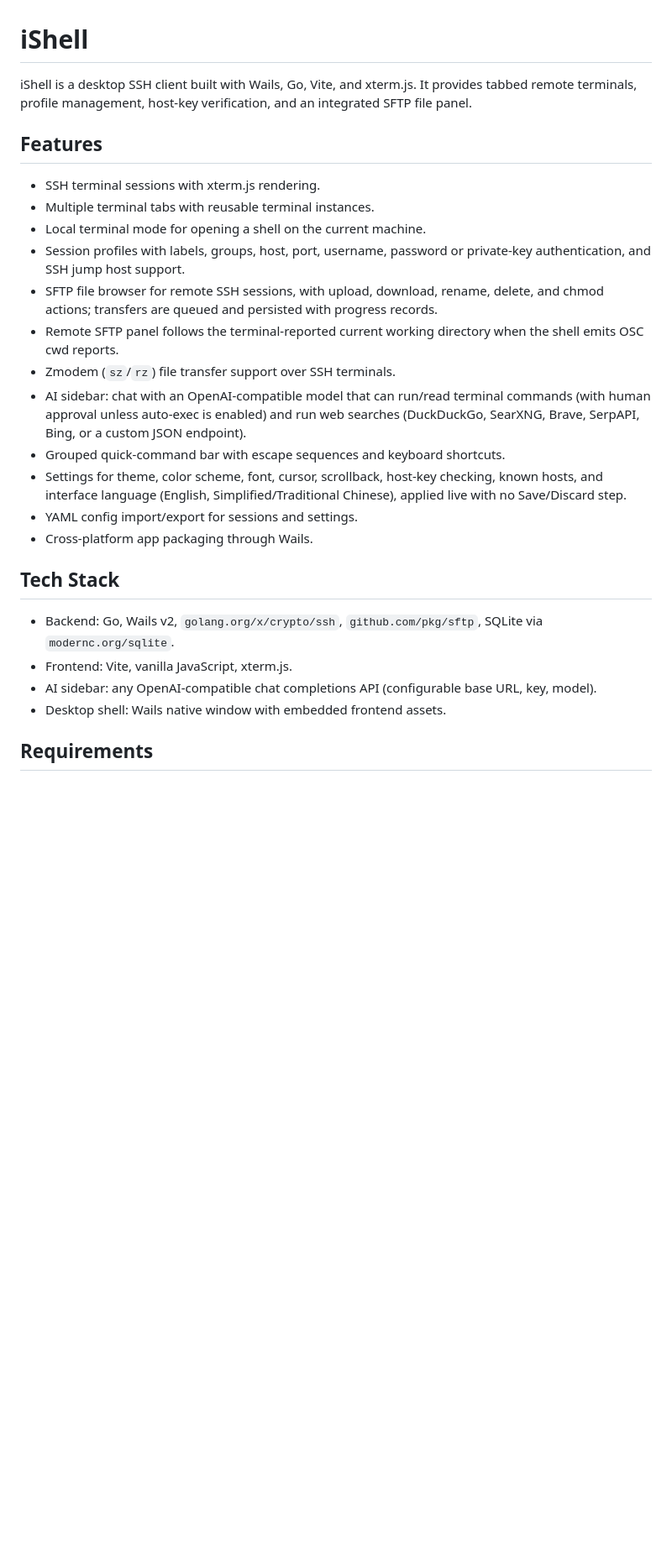
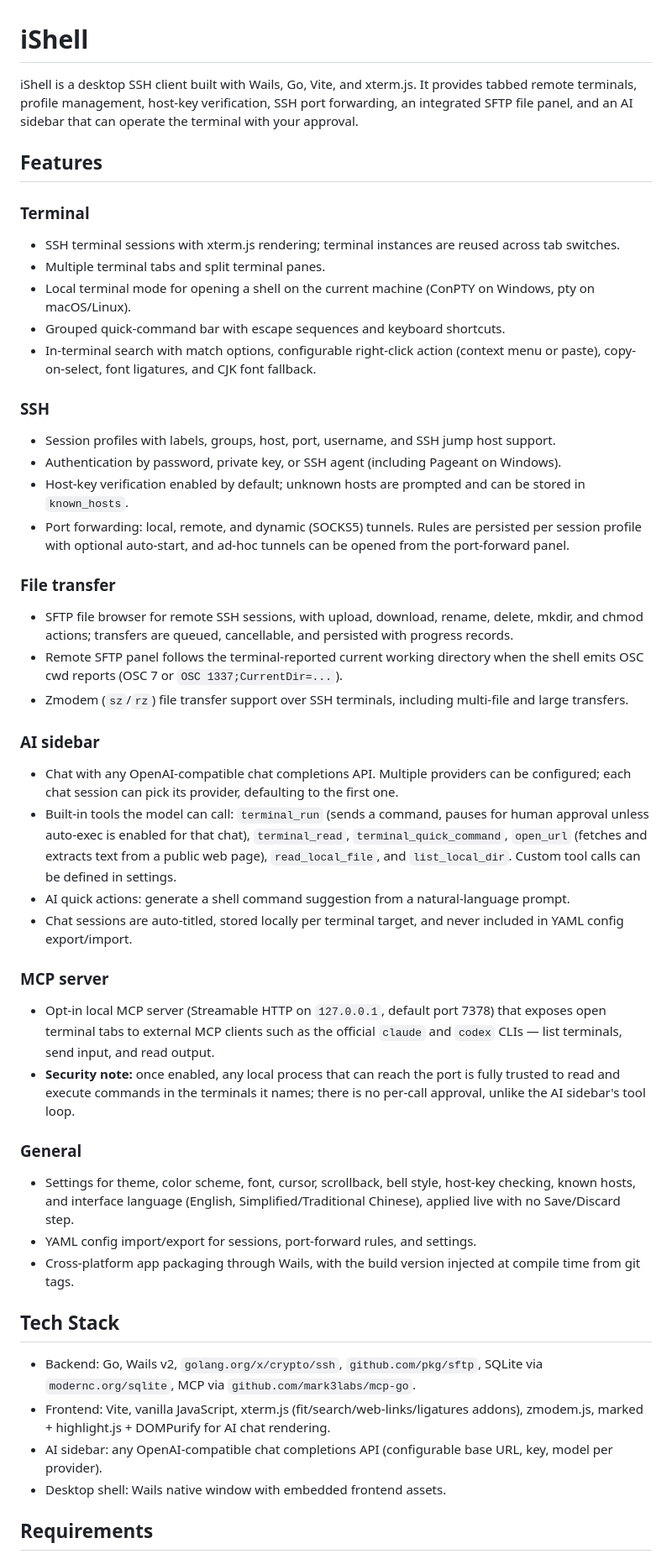
Before and after one commit to GoFeGroup/iShell, a Markdown page: README.md, the part around one of its changes. Shown at 84% size. GitHub-like rendering; blank space fills up the shorter version.

```diff
--- a/README.md
+++ b/README.md
@@ -1,27 +1,53 @@
 # iShell
 
-iShell is a desktop SSH client built with Wails, Go, Vite, and xterm.js. It provides tabbed remote terminals, profile management, host-key verification, and an integrated SFTP file panel.
+iShell is a desktop SSH client built with Wails, Go, Vite, and xterm.js. It provides tabbed remote terminals, profile management, host-key verification, SSH port forwarding, an integrated SFTP file panel, and an AI sidebar that can operate the terminal with your approval.
 
 ## Features
 
-- SSH terminal sessions with xterm.js rendering.
-- Multiple terminal tabs with reusable terminal instances.
-- Local terminal mode for opening a shell on the current machine.
-- Session profiles with labels, groups, host, port, username, password or private-key authentication, and SSH jump host support.
-- SFTP file browser for remote SSH sessions, with upload, download, rename, delete, and chmod actions; transfers are queued and persisted with progress records.
-- Remote SFTP panel follows the terminal-reported current working directory when the shell emits OSC cwd reports.
-- Zmodem (`sz`/`rz`) file transfer support over SSH terminals.
-- AI sidebar: chat with an OpenAI-compatible model that can run/read terminal commands (with human approval unless auto-exec is enabled) and run web searches (DuckDuckGo, SearXNG, Brave, SerpAPI, Bing, or a custom JSON endpoint).
+### Terminal
+
+- SSH terminal sessions with xterm.js rendering; terminal instances are reused across tab switches.
+- Multiple terminal tabs and split terminal panes.
+- Local terminal mode for opening a shell on the current machine (ConPTY on Windows, pty on macOS/Linux).
 - Grouped quick-command bar with escape sequences and keyboard shortcuts.
-- Settings for theme, color scheme, font, cursor, scrollback, host-key checking, known hosts, and interface language (English, Simplified/Traditional Chinese), applied live with no Save/Discard step.
-- YAML config import/export for sessions and settings.
-- Cross-platform app packaging through Wails.
+- In-terminal search with match options, configurable right-click action (context menu or paste), copy-on-select, font ligatures, and CJK font fallback.
+
+### SSH
+
+- Session profiles with labels, groups, host, port, username, and SSH jump host support.
+- Authentication by password, private key, or SSH agent (including Pageant on Windows).
+- Host-key verification enabled by default; unknown hosts are prompted and can be stored in `known_hosts`.
+- Port forwarding: local, remote, and dynamic (SOCKS5) tunnels. Rules are persisted per session profile with optional auto-start, and ad-hoc tunnels can be opened from the port-forward panel.
+
+### File transfer
+
+- SFTP file browser for remote SSH sessions, with upload, download, rename, delete, mkdir, and chmod actions; transfers are queued, cancellable, and persisted with progress records.
+- Remote SFTP panel follows the terminal-reported current working directory when the shell emits OSC cwd reports (OSC 7 or `OSC 1337;CurrentDir=...`).
+- Zmodem (`sz`/`rz`) file transfer support over SSH terminals, including multi-file and large transfers.
+
+### AI sidebar
+
+- Chat with any OpenAI-compatible chat completions API. Multiple providers can be configured; each chat session can pick its provider, defaulting to the first one.
+- Built-in tools the model can call: `terminal_run` (sends a command, pauses for human approval unless auto-exec is enabled for that chat), `terminal_read`, `terminal_quick_command`, `open_url` (fetches and extracts text from a public web page), `read_local_file`, and `list_local_dir`. Custom tool calls can be defined in settings.
+- AI quick actions: generate a shell command suggestion from a natural-language prompt.
+- Chat sessions are auto-titled, stored locally per terminal target, and never included in YAML config export/import.
+
+### MCP server
+
+- Opt-in local MCP server (Streamable HTTP on `127.0.0.1`, default port 7378) that exposes open terminal tabs to external MCP clients such as the official `claude` and `codex` CLIs — list terminals, send input, and read output.
+- **Security note:** once enabled, any local process that can reach the port is fully trusted to read and execute commands in the terminals it names; there is no per-call approval, unlike the AI sidebar's tool loop.
+
+### General
+
+- Settings for theme, color scheme, font, cursor, scrollback, bell style, host-key checking, known hosts, and interface language (English, Simplified/Traditional Chinese), applied live with no Save/Discard step.
+- YAML config import/export for sessions, port-forward rules, and settings.
+- Cross-platform app packaging through Wails, with the build version injected at compile time from git tags.
 
 ## Tech Stack
 
-- Backend: Go, Wails v2, `golang.org/x/crypto/ssh`, `github.com/pkg/sftp`, SQLite via `modernc.org/sqlite`.
-- Frontend: Vite, vanilla JavaScript, xterm.js.
-- AI sidebar: any OpenAI-compatible chat completions API (configurable base URL, key, model).
+- Backend: Go, Wails v2, `golang.org/x/crypto/ssh`, `github.com/pkg/sftp`, SQLite via `modernc.org/sqlite`, MCP via `github.com/mark3labs/mcp-go`.
+- Frontend: Vite, vanilla JavaScript, xterm.js (fit/search/web-links/ligatures addons), zmodem.js, marked + highlight.js + DOMPurify for AI chat rendering.
+- AI sidebar: any OpenAI-compatible chat completions API (configurable base URL, key, model per provider).
 - Desktop shell: Wails native window with embedded frontend assets.
 
 ## Requirements
```
Also changed, not shown: other parts of README.md (+39 -22 lines).
